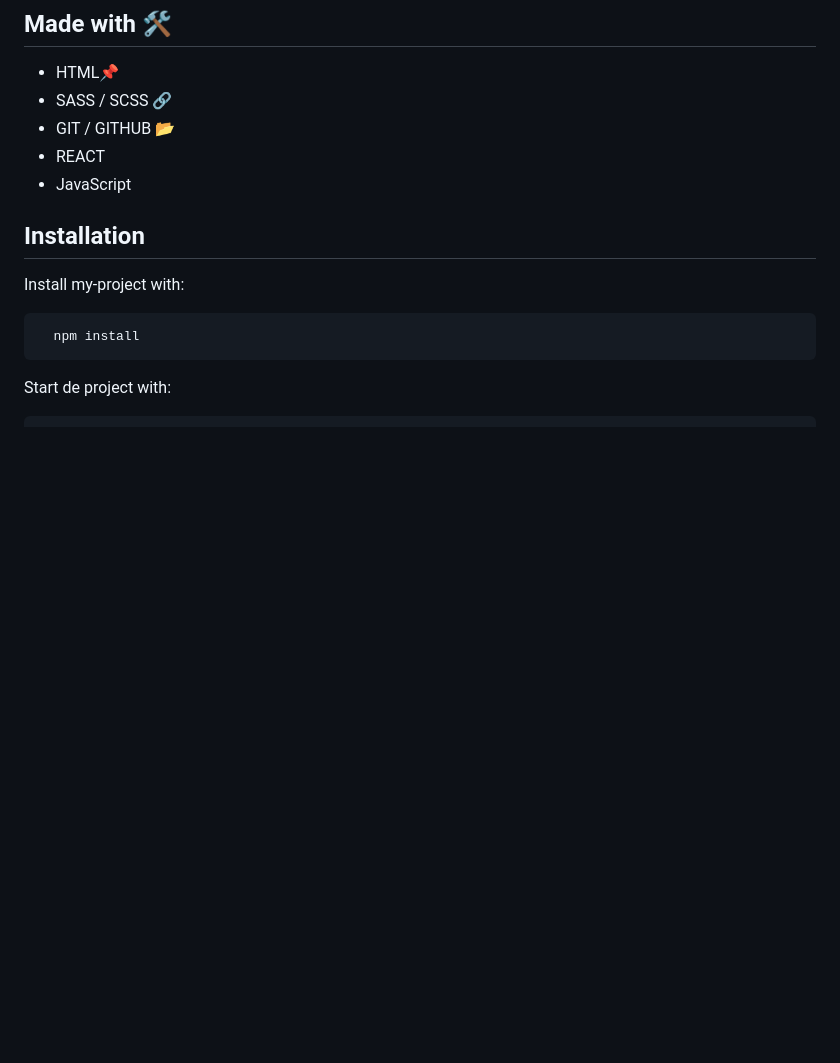
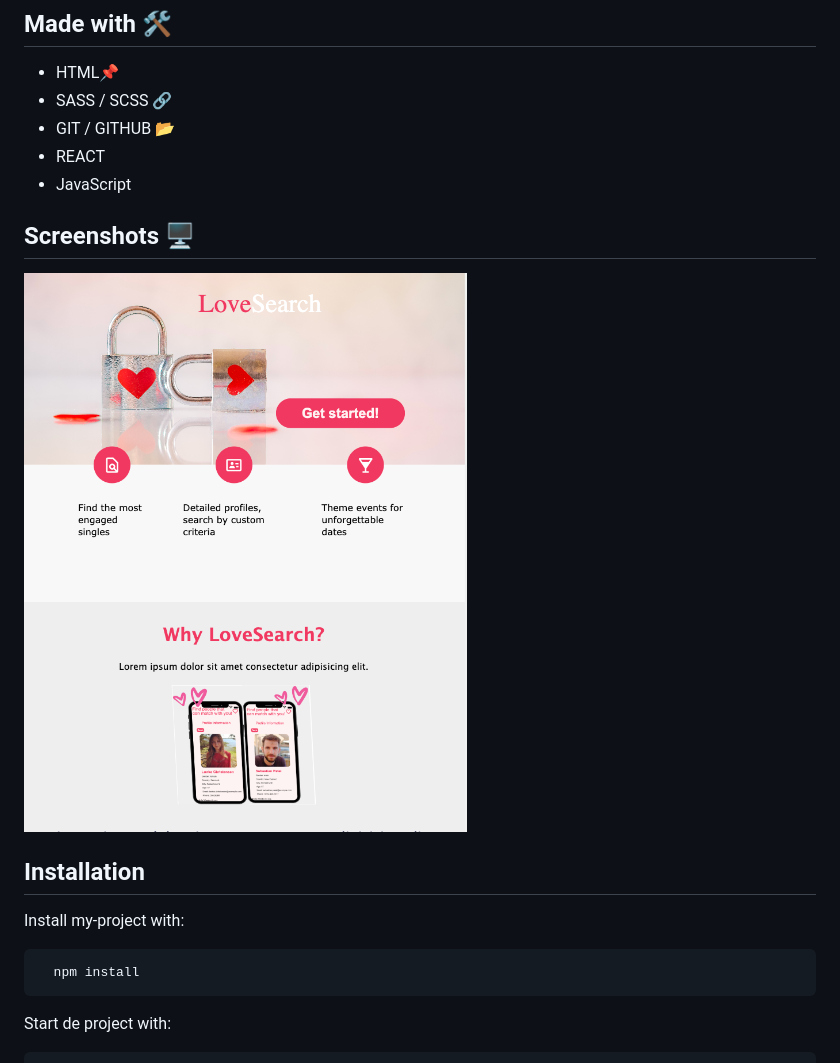
Before and after one commit to patriciabog/LoveSearch, a Markdown page: README.md, the part around the change. GitHub-like rendering; pictures changed too: src/images/loveSearch.png (added); blank space fills up the shorter version.

Commit message:
add new image to Readme

```diff
--- a/README.md
+++ b/README.md
@@ -11,7 +11,9 @@ This is a project made with a lot of LOVE. Sometimes is difficult to find the ri
 - REACT
 - JavaScript
 
+## Screenshots 🖥
 
+![LoveSearch](./src/images/loveSearch.png)
 
 ## Installation
 
```
